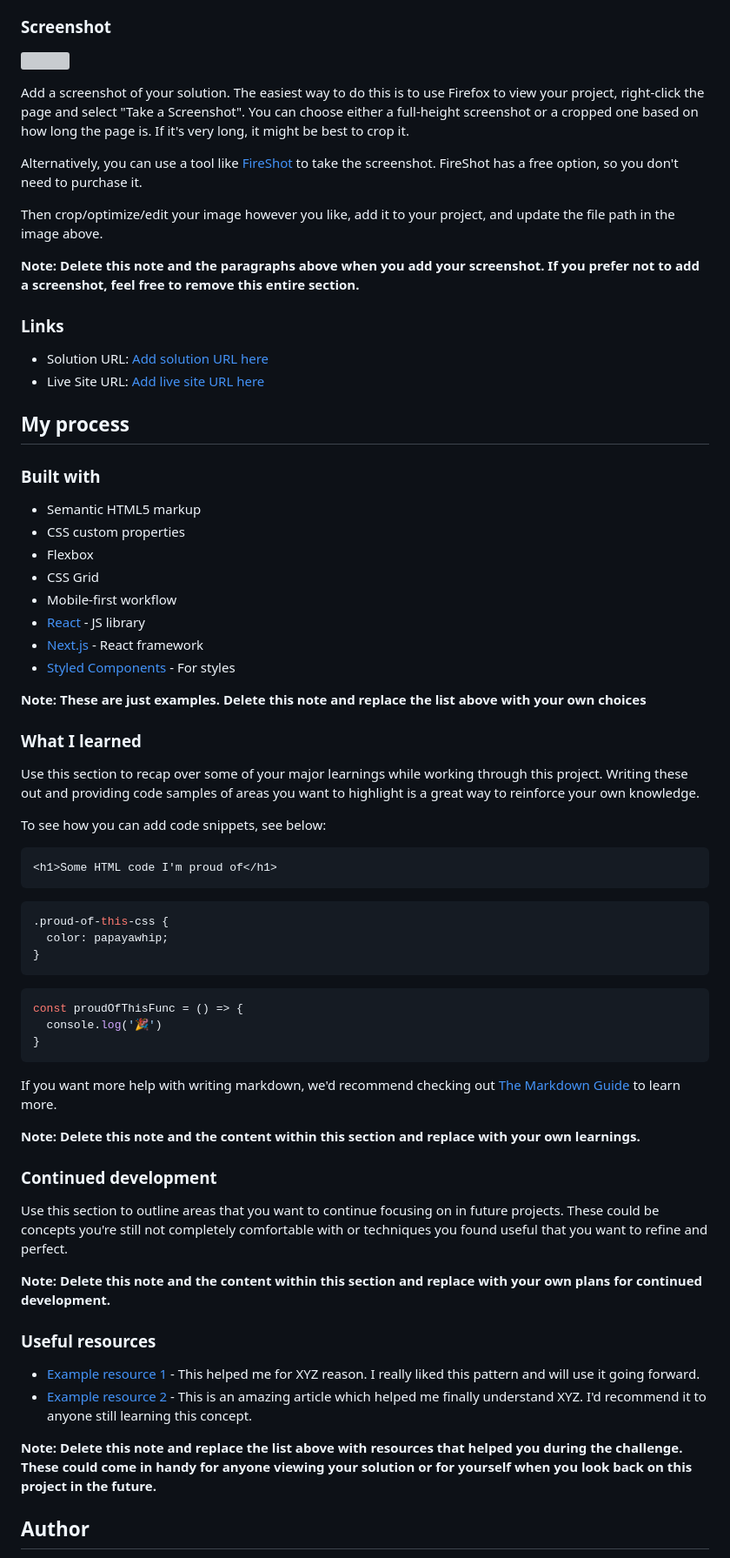
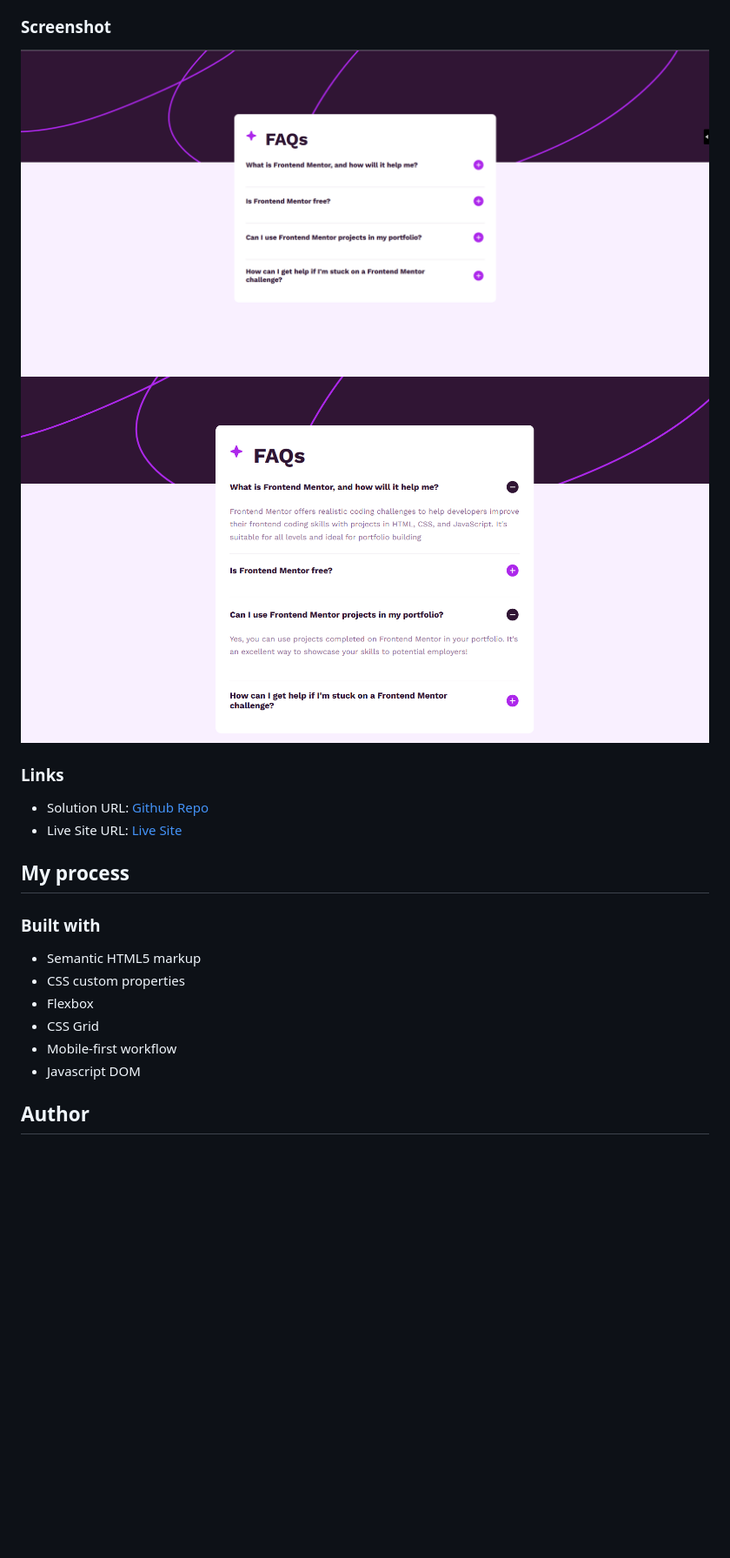
Before and after one commit to quest82/frontend_mentor_projects_2, a Markdown page: 04_FAQ_Accordion_Main/README.md, the part around the change printed below. Shown: that part at 87% size. GitHub-like rendering; pictures changed too: 04_FAQ_Accordion_Main/screenshot-active.png (added), 04_FAQ_Accordion_Main/screenshot-desktop.png (added); blank space fills up the shorter version; grey boxes are pictures that could not be loaded.

Commit message:
Finished the product. Found away around the animation.

````diff
--- a/04_FAQ_Accordion_Main/README.md
+++ b/04_FAQ_Accordion_Main/README.md
@@ -31,20 +27,13 @@ Users should be able to:
 
 ### Screenshot
 
-![](./screenshot.jpg)
-
-Add a screenshot of your solution. The easiest way to do this is to use Firefox to view your project, right-click the page and select "Take a Screenshot". You can choose either a full-height screenshot or a cropped one based on how long the page is. If it's very long, it might be best to crop it.
-
-Alternatively, you can use a tool like [FireShot](https://getfireshot.com/) to take the screenshot. FireShot has a free option, so you don't need to purchase it.
-
-Then crop/optimize/edit your image however you like, add it to your project, and update the file path in the image above.
-
-**Note: Delete this note and the paragraphs above when you add your screenshot. If you prefer not to add a screenshot, feel free to remove this entire section.**
+![Desktop](./screenshot-desktop.png)
+![Active](./screenshot-active.png)
 
 ### Links
 
-- Solution URL: [Add solution URL here](https://your-solution-url.com)
-- Live Site URL: [Add live site URL here](https://your-live-site-url.com)
+- Solution URL: [Github Repo](https://github.com/quest82/frontend_mentor_projects_2/tree/master/04_FAQ_Accordion_Main)
+- Live Site URL: [Live Site](https://nimble-longma-82807c.netlify.app/)
 
 ## My process
 
@@ -55,48 +44,7 @@ Then crop/optimize/edit your image however you like, add it to your project, and
 - Flexbox
 - CSS Grid
 - Mobile-first workflow
-- [React](https://reactjs.org/) - JS library
-- [Next.js](https://nextjs.org/) - React framework
-- [Styled Components](https://styled-components.com/) - For styles
-
-**Note: These are just examples. Delete this note and replace the list above with your own choices**
-
-### What I learned
-
-Use this section to recap over some of your major learnings while working through this project. Writing these out and providing code samples of areas you want to highlight is a great way to reinforce your own knowledge.
-
-To see how you can add code snippets, see below:
-
-```html
-<h1>Some HTML code I'm proud of</h1>
-```
-```css
-.proud-of-this-css {
-  color: papayawhip;
-}
-```
-```js
-const proudOfThisFunc = () => {
-  console.log('🎉')
-}
-```
-
-If you want more help with writing markdown, we'd recommend checking out [The Markdown Guide](https://www.markdownguide.org/) to learn more.
-
-**Note: Delete this note and the content within this section and replace with your own learnings.**
-
-### Continued development
-
-Use this section to outline areas that you want to continue focusing on in future projects. These could be concepts you're still not completely comfortable with or techniques you found useful that you want to refine and perfect.
-
-**Note: Delete this note and the content within this section and replace with your own plans for continued development.**
-
-### Useful resources
-
-- [Example resource 1](https://www.example.com) - This helped me for XYZ reason. I really liked this pattern and will use it going forward.
-- [Example resource 2](https://www.example.com) - This is an amazing article which helped me finally understand XYZ. I'd recommend it to anyone still learning this concept.
-
-**Note: Delete this note and replace the list above with resources that helped you during the challenge. These could come in handy for anyone viewing your solution or for yourself when you look back on this project in the future.**
+- Javascript DOM
 
 ## Author
 
````
Also changed, not shown: other parts of 04_FAQ_Accordion_Main/README.md (+2 -15 lines), 2 other files.
